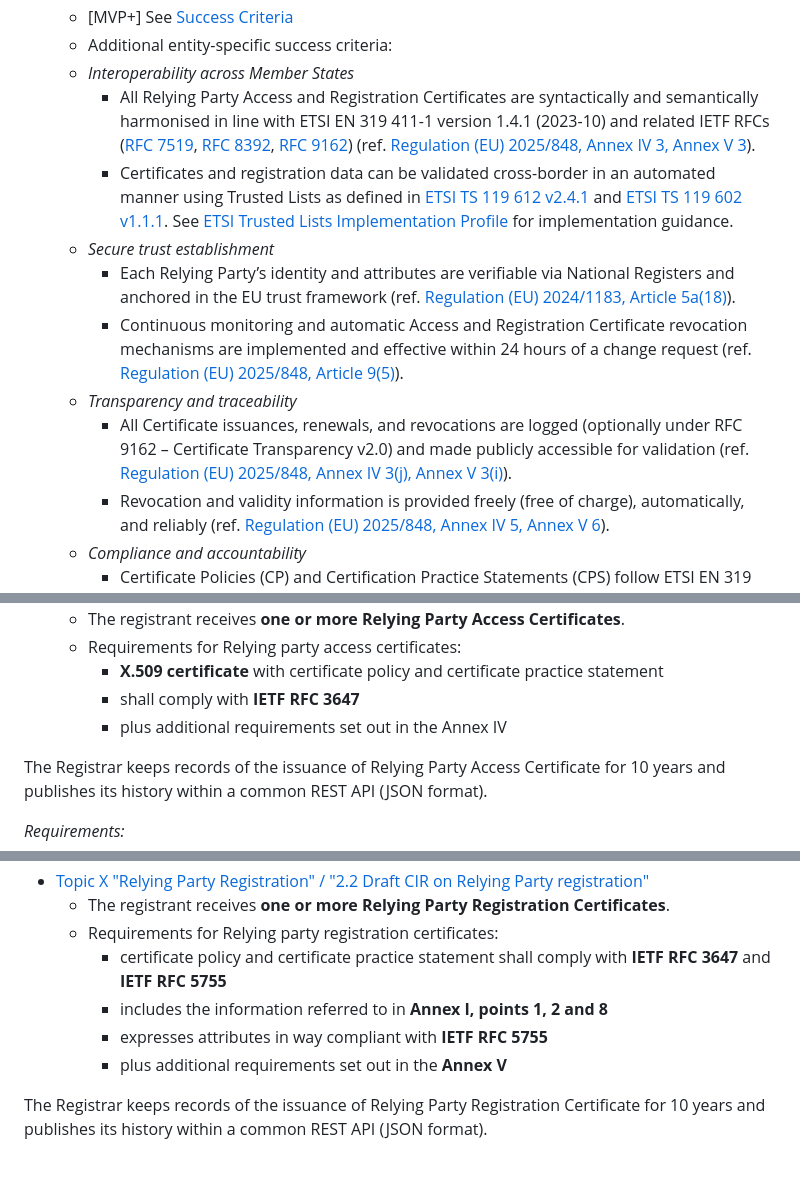
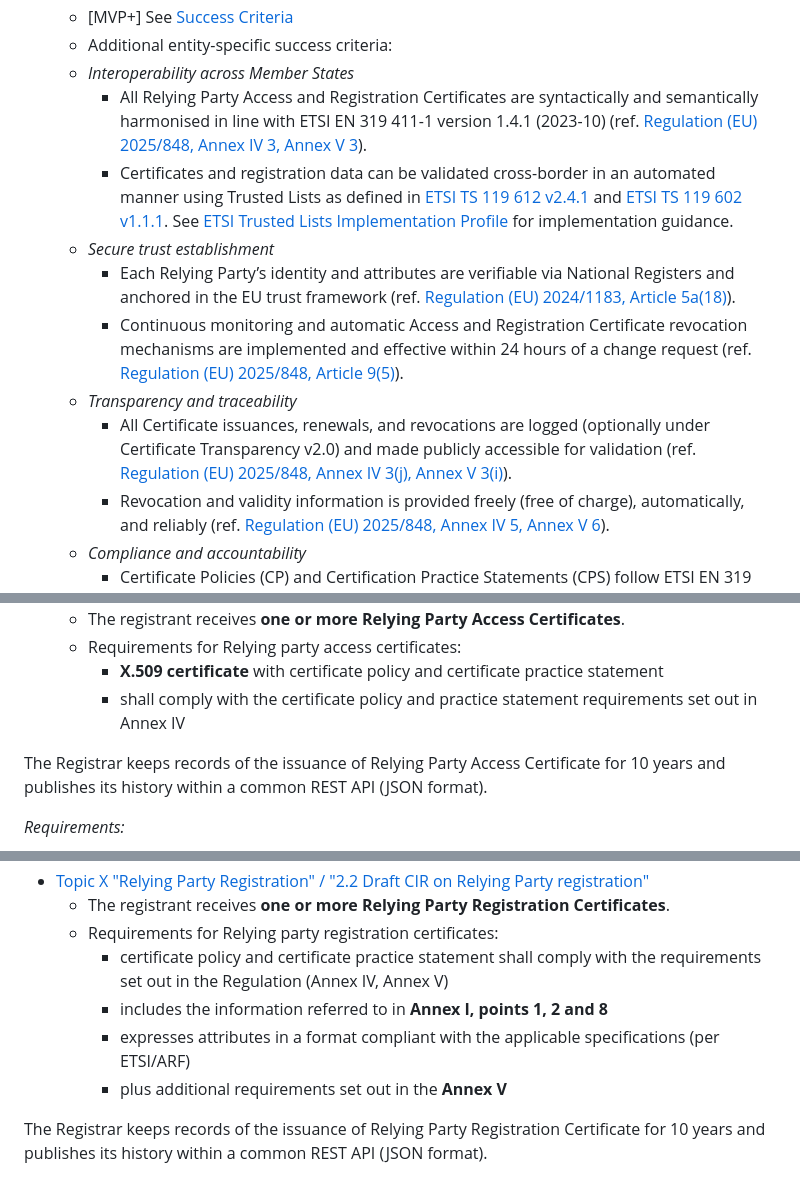
Before and after one commit to webuild-consortium/wp4-trust-group, a Markdown page: task1-use-cases/subtask1-1-onboarding/relying_party_onboarding.md, 3 parts joined by grey strips. GitHub-like rendering.

Commit message:
editorial: refs to ETSI Registration Certificates and removal of exceeding IETF refs

```diff
--- a/task1-use-cases/subtask1-1-onboarding/relying_party_onboarding.md
+++ b/task1-use-cases/subtask1-1-onboarding/relying_party_onboarding.md
@@ -49,13 +49,13 @@ See [Terminology and Acronyms](onboarding-base.md#terminology-and-acronyms) in t
     - [MVP+] See [Success Criteria](onboarding-base.md#success-criteria)
     - Additional entity-specific success criteria:
     - *Interoperability across Member States*
-        - All Relying Party Access and Registration Certificates are syntactically and semantically harmonised in line with ETSI EN 319 411-1 version 1.4.1 (2023-10) and related IETF RFCs ([RFC 7519](https://datatracker.ietf.org/doc/html/rfc7519), [RFC 8392](https://datatracker.ietf.org/doc/html/rfc8392), [RFC 9162](https://datatracker.ietf.org/doc/html/rfc9162)) (ref. [Regulation (EU) 2025/848, Annex IV 3, Annex V 3](https://eur-lex.europa.eu/legal-content/EN/TXT/?uri=OJ:L_202500848)).
+        - All Relying Party Access and Registration Certificates are syntactically and semantically harmonised in line with ETSI EN 319 411-1 version 1.4.1 (2023-10) (ref. [Regulation (EU) 2025/848, Annex IV 3, Annex V 3](https://eur-lex.europa.eu/legal-content/EN/TXT/?uri=OJ:L_202500848)).
         - Certificates and registration data can be validated cross-border in an automated manner using Trusted Lists as defined in [ETSI TS 119 612 v2.4.1](https://www.etsi.org/deliver/etsi_ts/119600_119699/119612/02.04.01_60/ts_119612v020401p.pdf) and [ETSI TS 119 602 v1.1.1](https://www.etsi.org/deliver/etsi_ts/119600_119699/119602/01.01.01_60/ts_119602v010101p.pdf). See [ETSI Trusted Lists Implementation Profile](../task3-x509-pki-etsi/etsi_trusted_lists_implementation_profile.md) for implementation guidance.
     - *Secure trust establishment*
         - Each Relying Party’s identity and attributes are verifiable via National Registers and anchored in the EU trust framework (ref. [Regulation (EU) 2024/1183, Article 5a(18)](https://eur-lex.europa.eu/eli/reg/2024/1183/oj)).
         - Continuous monitoring and automatic Access and Registration Certificate revocation mechanisms are implemented and effective within 24 hours of a change request (ref. [Regulation (EU) 2025/848, Article 9(5)](https://eur-lex.europa.eu/legal-content/EN/TXT/?uri=OJ:L_202500848)).
     - *Transparency and traceability*
-        - All Certificate issuances, renewals, and revocations are logged (optionally under RFC 9162 – Certificate Transparency v2.0) and made publicly accessible for validation (ref. [Regulation (EU) 2025/848, Annex IV 3(j), Annex V 3(i)](https://eur-lex.europa.eu/legal-content/EN/TXT/?uri=OJ:L_202500848)).
+        - All Certificate issuances, renewals, and revocations are logged (optionally under Certificate Transparency v2.0) and made publicly accessible for validation (ref. [Regulation (EU) 2025/848, Annex IV 3(j), Annex V 3(i)](https://eur-lex.europa.eu/legal-content/EN/TXT/?uri=OJ:L_202500848)).
         - Revocation and validity information is provided freely (free of charge), automatically, and reliably (ref. [Regulation (EU) 2025/848, Annex IV 5, Annex V 6](https://eur-lex.europa.eu/legal-content/EN/TXT/?uri=OJ:L_202500848)).
     - *Compliance and accountability*
         - Certificate Policies (CP) and Certification Practice Statements (CPS) follow ETSI EN 319 411-1 version 1.4.1 (2023-10) NCP requirements (ref. [Regulation (EU) 2025/848, Annex IV 3, Annex V 3](https://eur-lex.europa.eu/legal-content/EN/TXT/?uri=OJ:L_202500848)). See [ETSI Policy Enumeration](../task5-participants-certificates-policies/etsi-policy-enumeration.md) and [ETSI Policy Evaluation](../task5-participants-certificates-policies/etsi-policy-evaluation.md) for policy specifications and evaluation methods.
@@ -385,8 +385,7 @@ See also [ARF, Annex II - High-Level Requirements "B. General requirements for t
     - The registrant receives **one or more Relying Party Access Certificates**.
     - Requirements for Relying party access certificates:
         - **X.509 certificate** with certificate policy and certificate practice statement
-        - shall comply with **IETF RFC 3647**
-        - plus additional requirements set out in the Annex IV
+        - shall comply with the certificate policy and practice statement requirements set out in Annex IV
 
 The Registrar keeps records of the issuance of Relying Party Access Certificate for 10 years and publishes its history within a common REST API (JSON format).
 
@@ -462,9 +461,9 @@ See also ["A. Generic requirements on the specification and contents of registra
 - [Topic X "Relying Party Registration" / "2.2 Draft CIR on Relying Party registration"](https://github.com/eu-digital-identity-wallet/eudi-doc-architecture-and-reference-framework/blob/main/docs/discussion-topics/x-relying-party-registration.md)
     - The registrant receives **one or more Relying Party Registration Certificates**.
     - Requirements for Relying party registration certificates:
-        - certificate policy and certificate practice statement shall comply with **IETF RFC 3647** and **IETF RFC 5755**
+        - certificate policy and certificate practice statement shall comply with the requirements set out in the Regulation (Annex IV, Annex V)
         - includes the information referred to in **Annex I, points 1, 2 and 8**
-        - expresses attributes in way compliant with **IETF RFC 5755**
+        - expresses attributes in a format compliant with the applicable specifications (per ETSI/ARF)
         - plus additional requirements set out in the **Annex V**
 
 The Registrar keeps records of the issuance of Relying Party Registration Certificate for 10 years and publishes its history within a common REST API (JSON format).
```
Also changed, not shown: other parts of task1-use-cases/subtask1-1-onboarding/relying_party_onboarding.md (+3 -3 lines), task1-use-cases/subtask1-1-onboarding/onboarding-base.md (+1 -2 lines), task1-use-cases/subtask1-1-onboarding/pid_eaa_provider_onboarding.md (+9 -10 lines).
